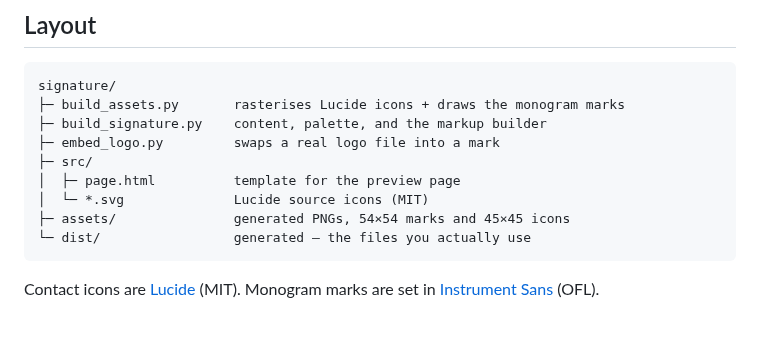
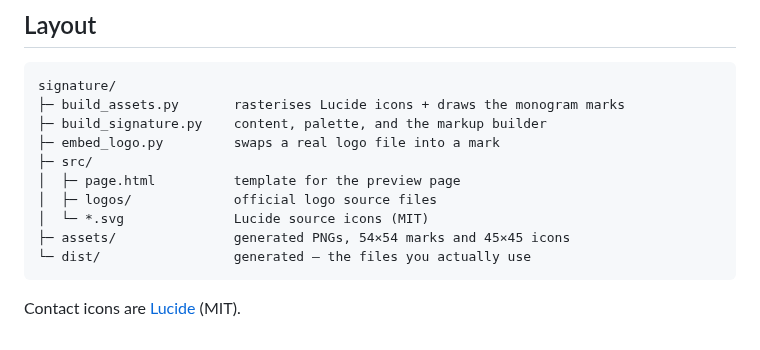
Before and after one commit to abirkhan792001-pixel/Zeit-AI, a Markdown page: signature/README.md, the part around one of its changes. Drawn GitHub-style.

````diff
--- a/signature/README.md
+++ b/signature/README.md
@@ -90,10 +91,10 @@ signature/
 ├─ embed_logo.py         swaps a real logo file into a mark
 ├─ src/
 │  ├─ page.html          template for the preview page
+│  ├─ logos/             official logo source files
 │  └─ *.svg              Lucide source icons (MIT)
 ├─ assets/               generated PNGs, 54×54 marks and 45×45 icons
 └─ dist/                 generated — the files you actually use
 ```
 
-Contact icons are [Lucide](https://lucide.dev) (MIT). Monogram marks are set in
-[Instrument Sans](https://fonts.google.com/specimen/Instrument+Sans) (OFL).
+Contact icons are [Lucide](https://lucide.dev) (MIT).
````
Also changed, not shown: other parts of signature/README.md (+19 -18 lines), signature/assets/am.png, signature/assets/scaile.png, signature/signature-preview.png, 7 other files.
